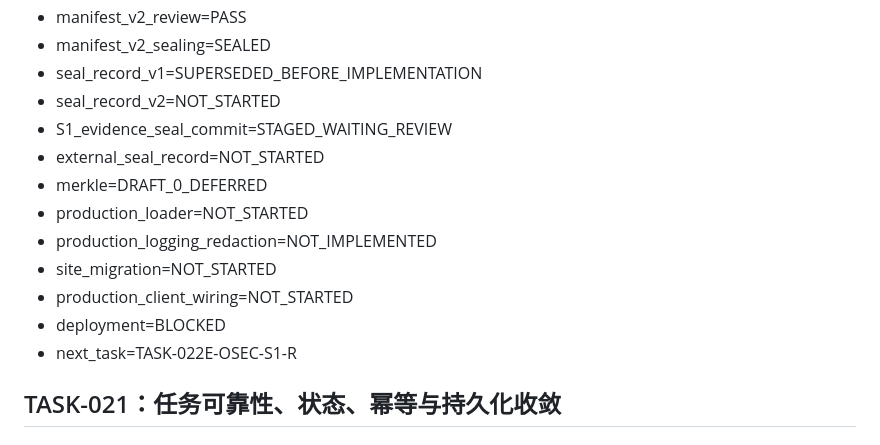
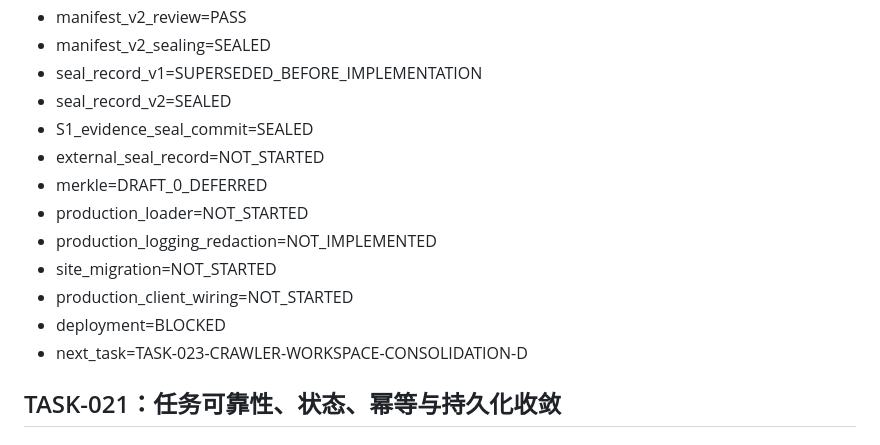
Before and after one commit to CHENsy-03/crawler, a Markdown page: docs/TASK.md, the part around the change. Drawn GitHub-style.

Commit message:
security: finalize OSEC seal record v2 status
Scope: TASK status only
S1-Commit: 8981ea60a0103e4cca8f7f3335a964d65a613b3f
S1-Review: PASS_S1_REVIEW
Seal-Record-Version: OSEC-SEAL-RECORD-V2
Seal-Record-Hash-V2: b5e8ce0062c35bbce6c79a56a2e756812feaac390b640cdd07443d6861c58840
Seal-Record-File-SHA256: 10B295E72F9D6B2E5C0BC345F7855D07E10A8CECE349F8644F4EB55EDE513868
Seal-Record-Bytes: 1004
Seal-Record-Review: PASS_SEAL_RECORD_V2_REVIEW
External-Record: reviewed, repository-external
Production: not integrated
Deployment: BLOCKED
Next-Task: TASK-023-CRAWLER-WORKSPACE-CONSOLIDATION-D
Tests: not run (status-only)

```diff
--- a/docs/TASK.md
+++ b/docs/TASK.md
@@ -3087,8 +3087,8 @@ TASK-019 → TASK-022 → TASK-021A → TASK-020A → TASK-020B
 - manifest_v2_review=PASS
 - manifest_v2_sealing=SEALED
 - seal_record_v1=SUPERSEDED_BEFORE_IMPLEMENTATION
-- seal_record_v2=NOT_STARTED
-- S1_evidence_seal_commit=STAGED_WAITING_REVIEW
+- seal_record_v2=SEALED
+- S1_evidence_seal_commit=SEALED
 - external_seal_record=NOT_STARTED
 - merkle=DRAFT_0_DEFERRED
 - production_loader=NOT_STARTED
@@ -3096,7 +3096,7 @@ TASK-019 → TASK-022 → TASK-021A → TASK-020A → TASK-020B
 - site_migration=NOT_STARTED
 - production_client_wiring=NOT_STARTED
 - deployment=BLOCKED
-- next_task=TASK-022E-OSEC-S1-R
+- next_task=TASK-023-CRAWLER-WORKSPACE-CONSOLIDATION-D
 
 
 
```
